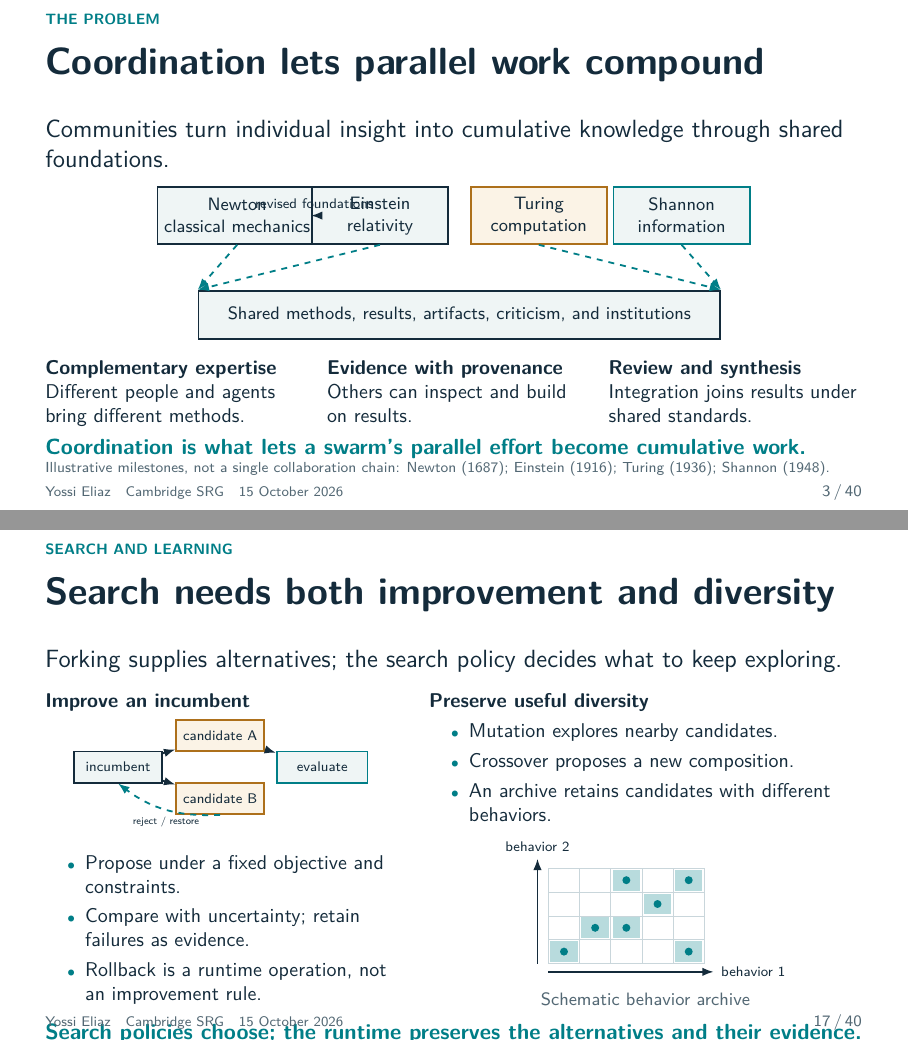
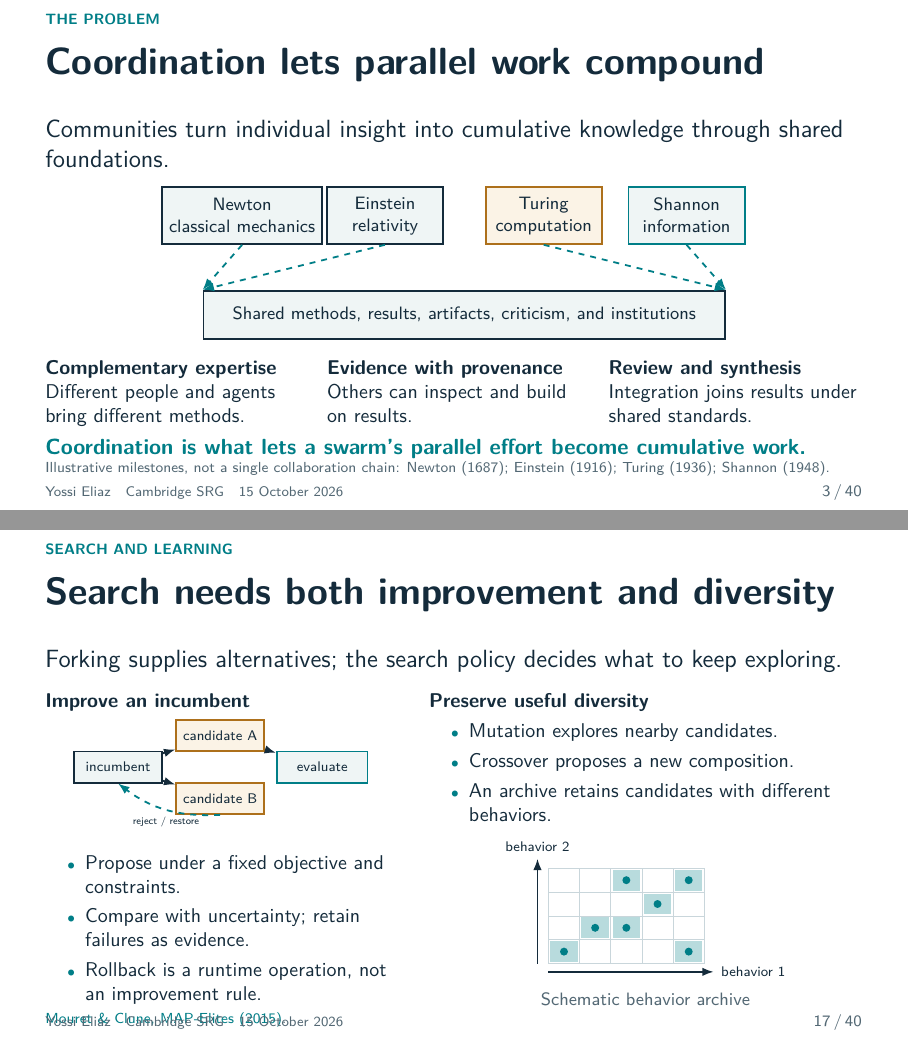
Before and after one commit to zozo123/cam-talk-london-26, LaTeX slides (talk.tex): pages 3 and 17 of 40, joined at a grey line. Compiled offline with pdfLaTeX.

Commit message:
Polish coordination and search slide layouts

```diff
--- a/talk.tex
+++ b/talk.tex
@@ -99,11 +99,10 @@
 \lead{Communities turn individual insight into cumulative knowledge through shared foundations.}
 \begin{center}
 \begin{tikzpicture}[x=.8cm,y=1cm]
-\node[state,minimum width=2.4cm,minimum height=1cm] (n) at (.4,1.1) {Newton\\classical mechanics};
-\node[state,minimum width=2.4cm,minimum height=1cm] (e) at (3.55,1.1) {Einstein\\relativity};
-\draw[flow] (n)--node[above,font=\scriptsize]{revised foundations}(e);
-\node[candidate,minimum width=2.4cm,minimum height=1cm] (t) at (7.05,1.1) {Turing\\computation};
-\node[evidence,minimum width=2.4cm,minimum height=1cm] (s) at (10.2,1.1) {Shannon\\information};
+\node[state,minimum width=2.05cm,minimum height=1cm] (n) at (.4,1.1) {Newton\\classical mechanics};
+\node[state,minimum width=2.05cm,minimum height=1cm] (e) at (3.55,1.1) {Einstein\\relativity};
+\node[candidate,minimum width=2.05cm,minimum height=1cm] (t) at (7.05,1.1) {Turing\\computation};
+\node[evidence,minimum width=2.05cm,minimum height=1cm] (s) at (10.2,1.1) {Shannon\\information};
 \node[state,minimum width=9.2cm,minimum height=.85cm] (k) at (5.3,-.65) {Shared methods, results, artifacts, criticism, and institutions};
 \draw[message] (n.south)--(k.north west);
 \draw[message] (e.south)--(k.north west);
@@ -449,7 +448,6 @@ $W$: candidate work; $V$: evaluation.
 \tagline{Schematic behavior archive}
 \end{center}
 \end{columns}
-\claim{Search policies choose; the runtime preserves the alternatives and their evidence.}
 \sources{\href{https://arxiv.org/abs/1504.04909}{Mouret \& Clune, MAP-Elites (2015)}.}
 \note{[1:30] Put two search ideas together. Stochastic improvement proposes a candidate, evaluates it, and accepts or rejects under an explicit rule. With noisy scores, one positive difference is weak evidence; keep failures and uncertainty, and sometimes confirm promising results. Population search keeps more than one incumbent: mutation explores nearby candidates, crossover proposes a new artifact, and a MAP-Elites-style archive preserves useful behavioral diversity. The drawing is schematic. A code crossover does not merge live machines or inherit correctness. Every recombination is a new candidate that needs evaluation. The runtime supports branching, restoration, and evidence lineage; it does not choose the objective, acceptance rule, or guarantee convergence.}
 \end{frame}
```
